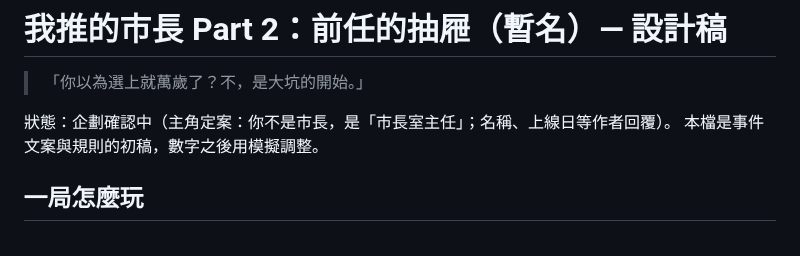
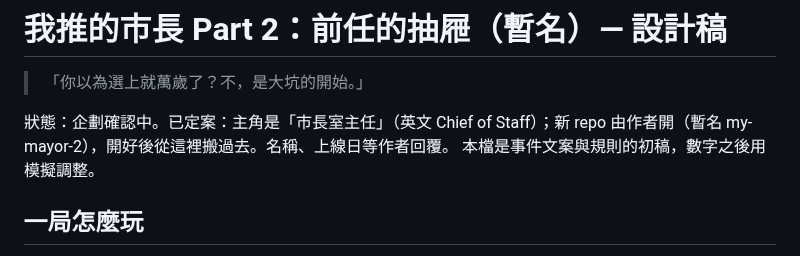
Before and after one commit to mochachen1225-create/my-mayor, a Markdown page: part2/docs/design.md, the part around the change. GitHub-like rendering.

Commit message:
Part 2 設計稿：主角定案市長室主任、新 repo 由作者開
Co-Authored-By: Claude Opus 5.5 <noreply@anthropic.com>
Claude-Session: https://claude.ai/code/session_013f8pXavk24XfraPszuN1my

```diff
--- a/part2/docs/design.md
+++ b/part2/docs/design.md
@@ -2,7 +2,7 @@
 
 > 「你以為選上就萬歲了？不，是大坑的開始。」
 
-狀態：企劃確認中（主角定案：你不是市長，是「市長室主任」；名稱、上線日等作者回覆）。
+狀態：企劃確認中。已定案：主角是「市長室主任」（英文 Chief of Staff）；新 repo 由作者開（暫名 my-mayor-2），開好後從這裡搬過去。名稱、上線日等作者回覆。
 本檔是事件文案與規則的初稿，數字之後用模擬調整。
 
 ## 一局怎麼玩
```
